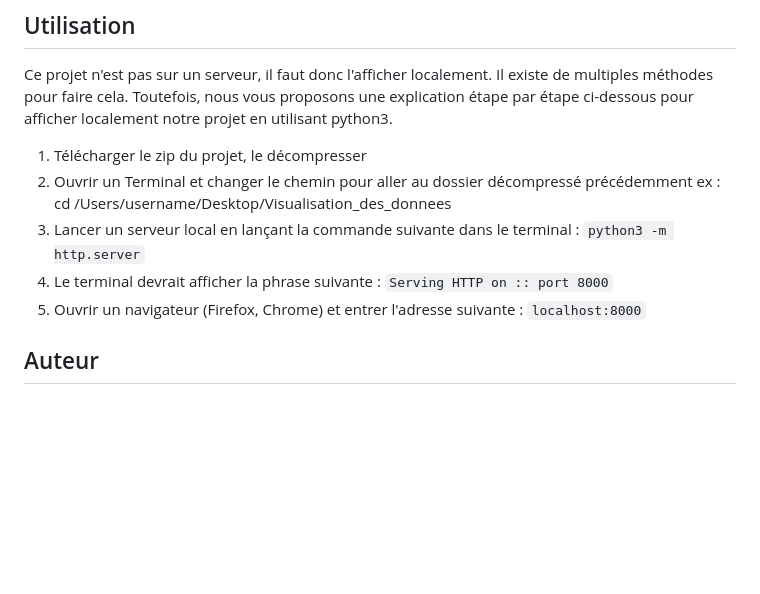
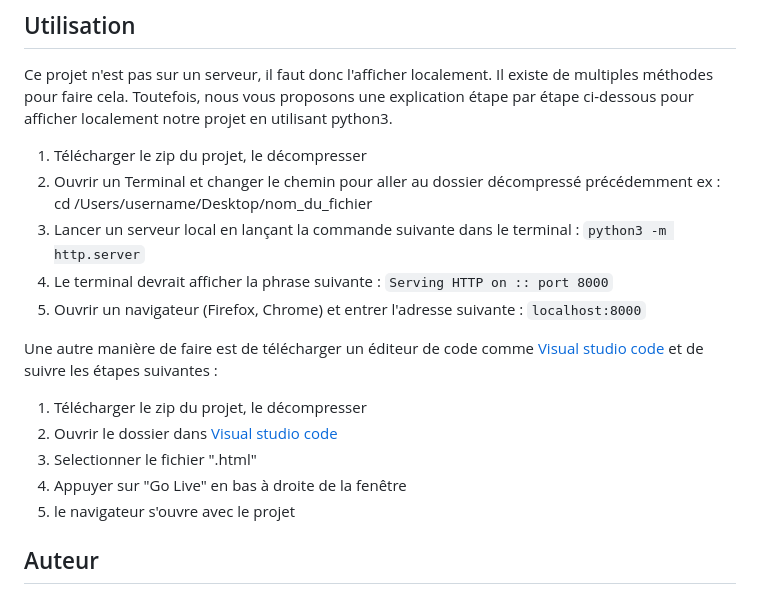
Before and after one commit to SLI-UNIL/Statistique_peche, a Markdown page: README.md, the part around the change. Rendered like a GitHub page; blank space fills up the shorter version.

```diff
--- a/README.md
+++ b/README.md
@@ -58,10 +58,18 @@ l'interface est composé :
 Ce projet n'est pas sur un serveur, il faut donc l'afficher localement. Il existe de multiples méthodes pour faire cela. Toutefois, nous vous proposons une explication étape par étape ci-dessous pour afficher localement notre projet en utilisant python3.
 1. Télécharger le zip du projet, le décompresser
 2. Ouvrir un Terminal et changer le chemin pour aller au dossier décompressé précédemment
-ex : cd /Users/username/Desktop/Visualisation_des_donnees
+ex : cd /Users/username/Desktop/nom_du_fichier
 3. Lancer un serveur local en lançant la commande suivante dans le terminal : `python3 -m http.server`
 4. Le terminal devrait afficher la phrase suivante : `Serving HTTP on :: port 8000`
 5. Ouvrir un navigateur (Firefox, Chrome) et entrer l'adresse suivante : `localhost:8000`
+
+Une autre manière de faire est de télécharger un éditeur de code comme [Visual studio code](https://code.visualstudio.com/) et de suivre les étapes suivantes :
+1. Télécharger le zip du projet, le décompresser
+2. Ouvrir le dossier dans [Visual studio code](https://code.visualstudio.com/)
+3. Selectionner le fichier ".html"
+4. Appuyer sur "Go Live" en bas à droite de la fenêtre
+5. le navigateur s'ouvre avec le projet
+
 
 ## Auteur
 
```
